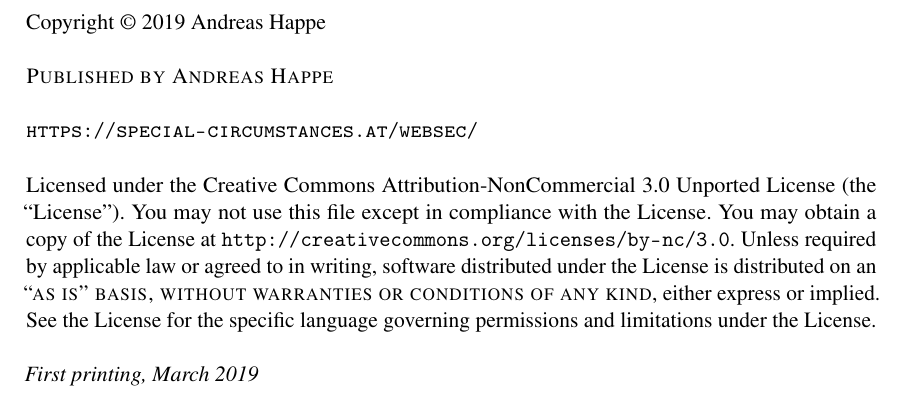
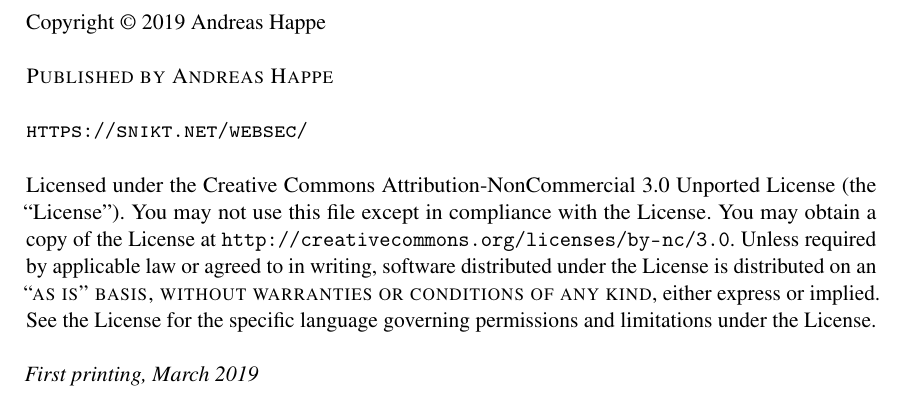
Before and after one commit to andreashappe/lecture-web-security, a LaTeX book (main.tex): part of page 2 of 125, cut so that both start at the same text. Compiled offline with pdfLaTeX.

Commit message:
switch linked document URL to snikt.net
Signed-off-by: Andreas Happe <andreashappe@snikt.net>

```diff
--- a/main.tex
+++ b/main.tex
@@ -99,7 +99,7 @@
 
 \noindent \textsc{Published by Andreas Happe}\\ % Publisher
 
-\noindent \textsc{\url{https://special-circumstances.at/websec/}}\\ % URL
+\noindent \textsc{\url{https://snikt.net/websec/}}\\ % URL
 
 \noindent Licensed under the Creative Commons Attribution-NonCommercial 3.0 Unported License (the ``License''). You may not use this file except in compliance with the License. You may obtain a copy of the License at \url{http://creativecommons.org/licenses/by-nc/3.0}. Unless required by applicable law or agreed to in writing, software distributed under the License is distributed on an \textsc{``as is'' basis, without warranties or conditions of any kind}, either express or implied. See the License for the specific language governing permissions and limitations under the License.\\ % License information, replace this with your own license (if any)
 
```
